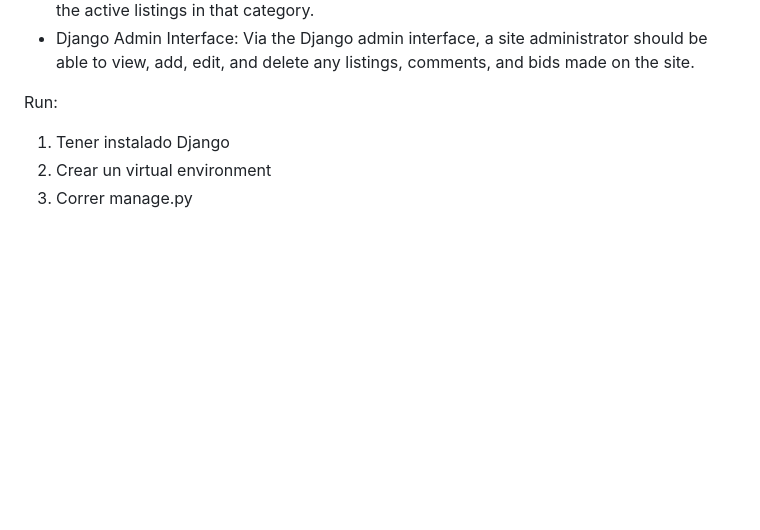
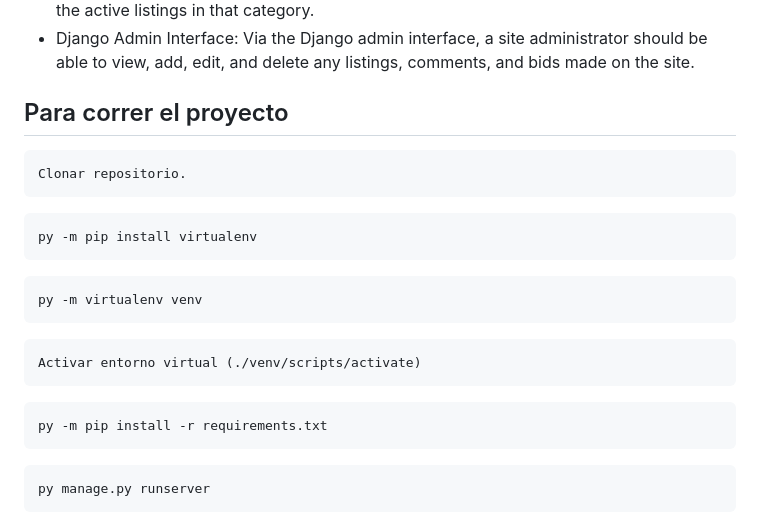
Before and after one commit to zarate10/e-commerce-cs50w, a Markdown page: README.md, the part around the change. Drawn GitHub-style; blank space fills up the shorter version.

````diff
--- a/README.md
+++ b/README.md
@@ -18,7 +18,22 @@ Especificaciones:
 - Categories: Users should be able to visit a page that displays a list of all listing categories. Clicking on the name of any category should take the user to a page that displays all of the active listings in that category.
 - Django Admin Interface: Via the Django admin interface, a site administrator should be able to view, add, edit, and delete any listings, comments, and bids made on the site.
 
-Run:
-1. Tener instalado Django
-2. Crear un virtual environment
-3. Correr manage.py
+## Para correr el proyecto
+```
+Clonar repositorio.
+```
+```
+py -m pip install virtualenv
+```
+```
+py -m virtualenv venv
+```
+```
+Activar entorno virtual (./venv/scripts/activate)
+```
+```
+py -m pip install -r requirements.txt
+```
+```
+py manage.py runserver
+```
````
